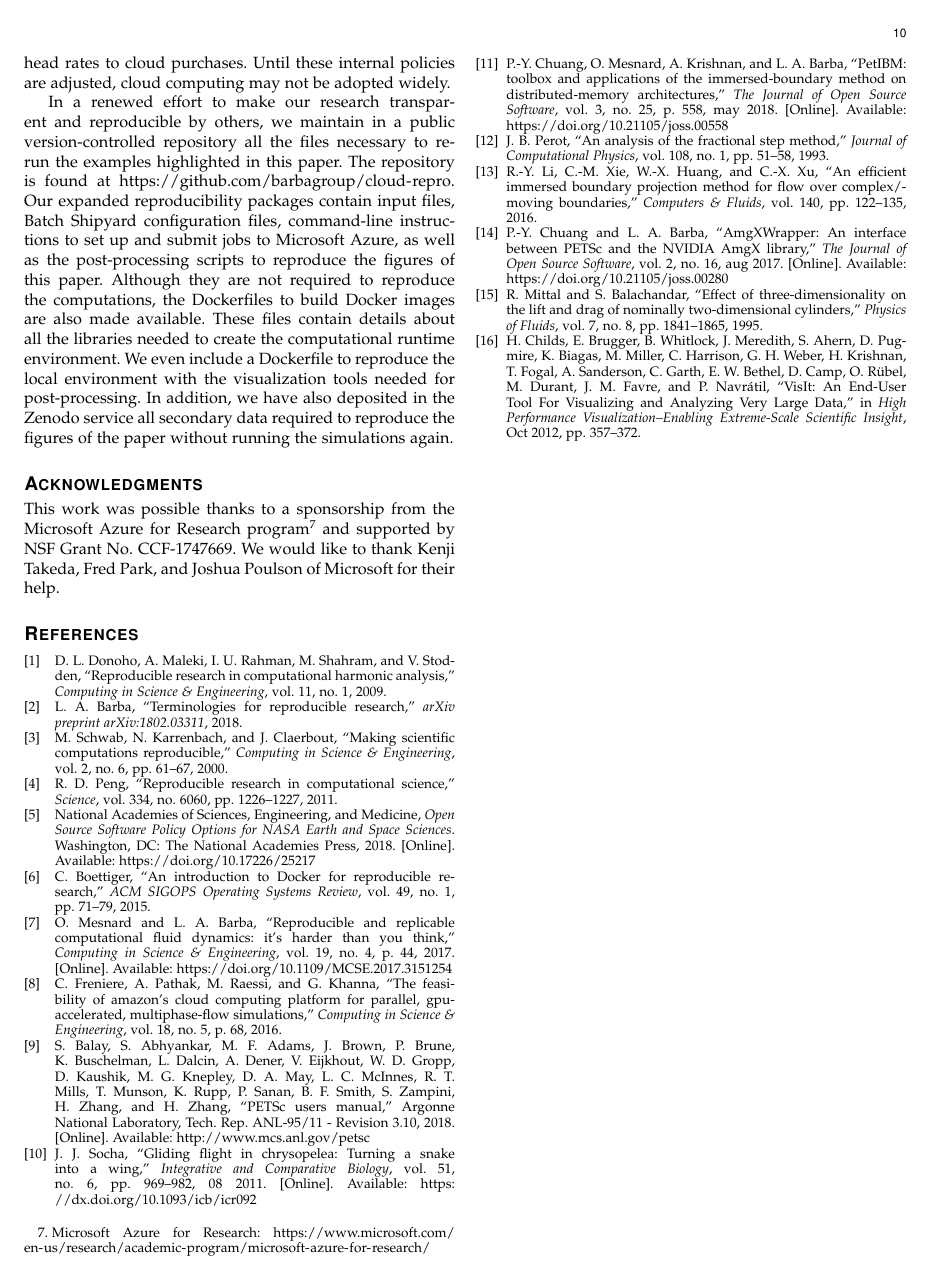
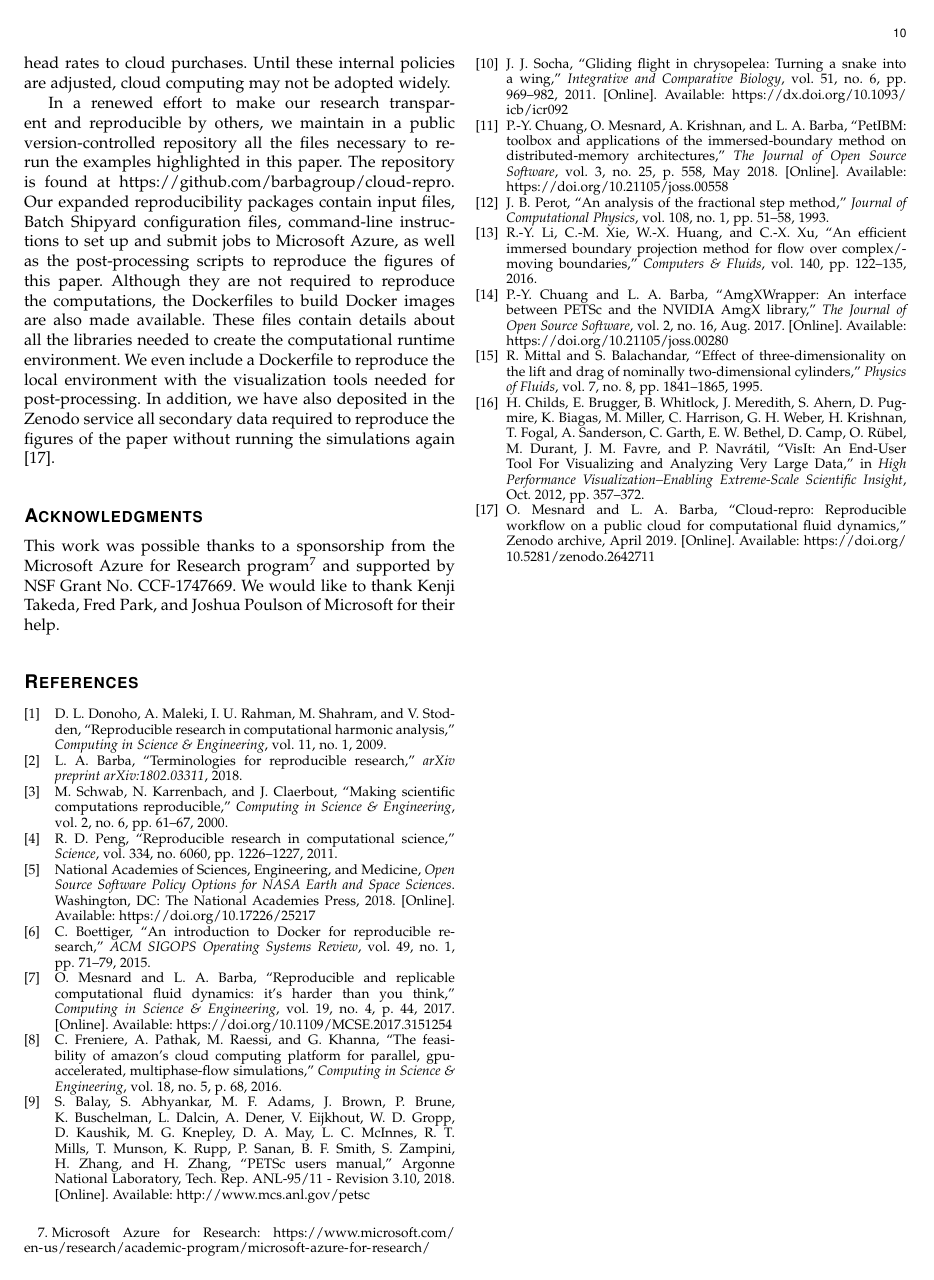
Before and after one commit to barbagroup/cloud-repro, a LaTeX paper (tex/MesnardoBarba2019.tex, which reads tex/MesnardoBarba2019.bib): page 10 of 10. Compiled offline with pdfLaTeX.

Commit message:
Add Zenodo archive citation

```diff
--- a/tex/MesnardoBarba2019.bib
+++ b/tex/MesnardoBarba2019.bib
@@ -173,7 +173,6 @@
 	Eprint = {http://oup.prod.sis.lan/icb/article-pdf/51/6/969/17177198/icr092.pdf},
 	Issn = {1540-7063},
 	Journal = {Integrative and Comparative Biology},
-	Month = {08},
 	Number = {6},
 	Pages = {969-982},
 	Title = {Gliding Flight in Chrysopelea: Turning a Snake into a Wing},
@@ -181,3 +180,12 @@
 	Volume = {51},
 	Year = {2011},
 	Bdsk-Url-1 = {https://dx.doi.org/10.1093/icb/icr092}}
+
+@misc{cloud_repro_2019,
+	Author = {Mesnard, Olivier and Barba, Lorena A.},
+	Doi = {10.5281/zenodo.2642711},
+	title = {Cloud-Repro: Reproducible Workflow on a Public Cloud for Computational Fluid Dynamics},
+	month = {April},
+	year = 2019,
+	howpublished = {Zenodo archive},
+	url = {https://doi.org/10.5281/zenodo.2642711}}
--- a/tex/MesnardoBarba2019.tex
+++ b/tex/MesnardoBarba2019.tex
@@ -545,7 +545,7 @@ Our expanded reproducibility packages contain input files, Batch Shipyard config
 Although they are not required to reproduce the computations, the Dockerfiles to build Docker images are also made available.
 These files contain details about all the libraries needed to create the computational runtime environment.
 We even include a Dockerfile to reproduce the local environment with the visualization tools needed for post-processing.
-In addition, we have also deposited in the Zenodo service all secondary data required to reproduce the figures of the paper without running the simulations again.
+In addition, we have also deposited in the Zenodo service all secondary data required to reproduce the figures of the paper without running the simulations again\cite{cloud_repro_2019}.
 
 \section*{Acknowledgments}
 
```
Also changed, not shown: tex/MesnardoBarba2019.bbl, tex/MesnardoBarba2019.bib (6 more changed lines).
